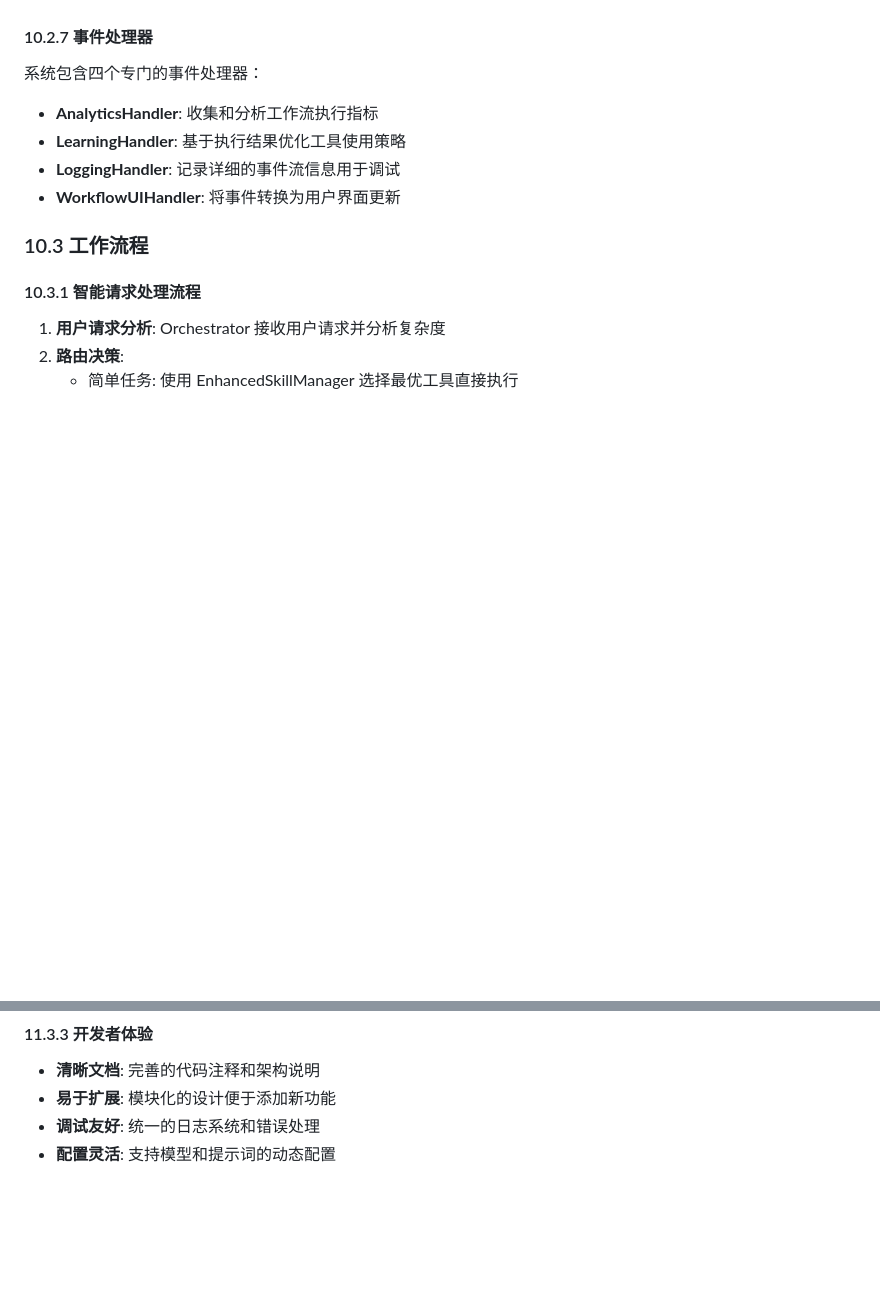
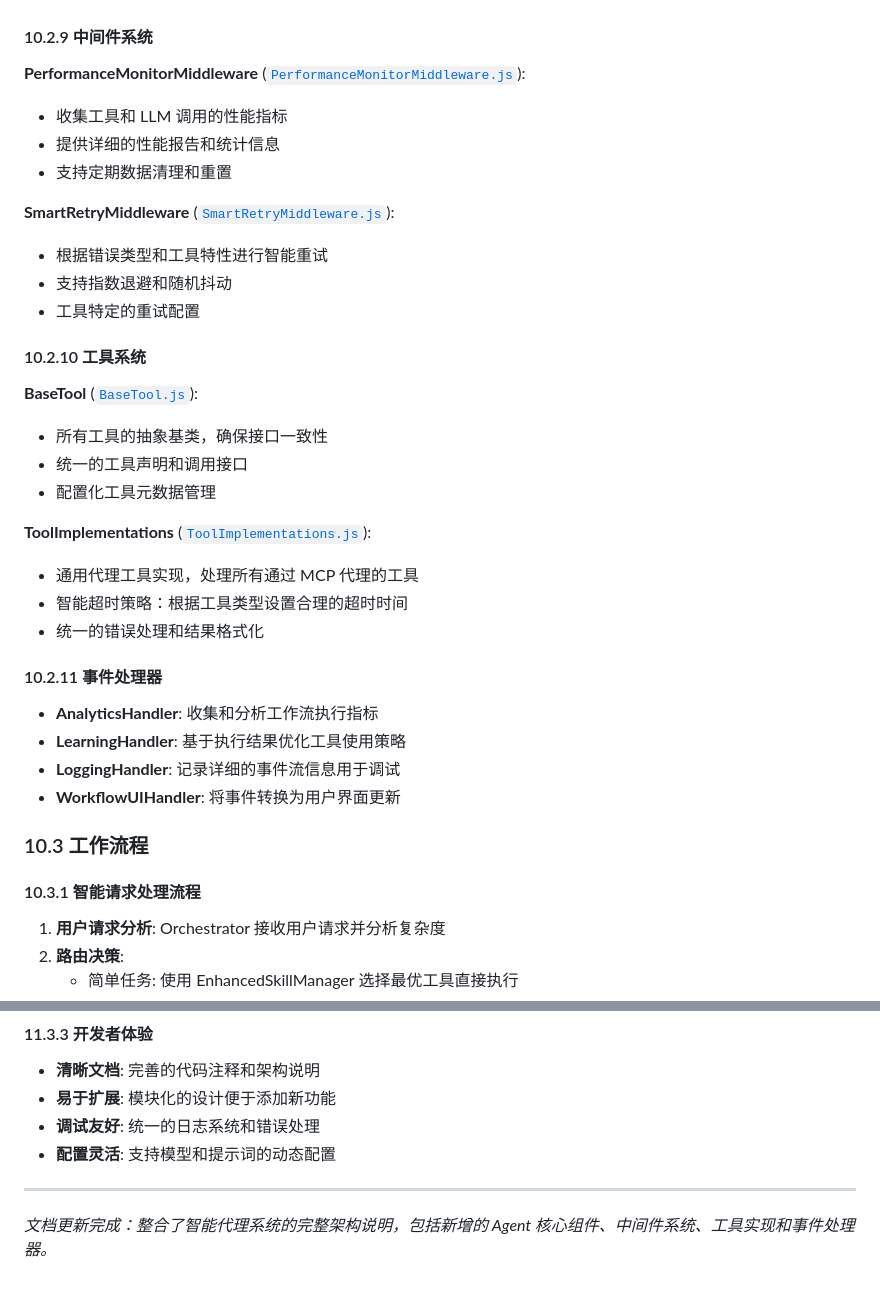
Before and after one commit to CK991357/gemini-chat, a Markdown page: Readme-ZH_251013.md, 2 parts joined by grey strips. Rendered like a GitHub page; blank space fills up the shorter version.

```diff
--- a/Readme-ZH_251013.md
+++ b/Readme-ZH_251013.md
@@ -727,8 +763,30 @@ await callbackManager.onToolStart(toolName, input, stepIndex);
 - **完成状态展示**: 清晰展示工作流执行结果
 
-#### 10.2.7 事件处理器
+#### 10.2.9 中间件系统
 
-系统包含四个专门的事件处理器：
+**PerformanceMonitorMiddleware** ([`PerformanceMonitorMiddleware.js`](src/static/js/agent/middlewares/PerformanceMonitorMiddleware.js)):
+- 收集工具和 LLM 调用的性能指标
+- 提供详细的性能报告和统计信息
+- 支持定期数据清理和重置
+
+**SmartRetryMiddleware** ([`SmartRetryMiddleware.js`](src/static/js/agent/middlewares/SmartRetryMiddleware.js)):
+- 根据错误类型和工具特性进行智能重试
+- 支持指数退避和随机抖动
+- 工具特定的重试配置
+
+#### 10.2.10 工具系统
+
+**BaseTool** ([`BaseTool.js`](src/static/js/agent/tools/BaseTool.js)):
+- 所有工具的抽象基类，确保接口一致性
+- 统一的工具声明和调用接口
+- 配置化工具元数据管理
+
+**ToolImplementations** ([`ToolImplementations.js`](src/static/js/agent/tools/ToolImplementations.js)):
+- 通用代理工具实现，处理所有通过 MCP 代理的工具
+- 智能超时策略：根据工具类型设置合理的超时时间
+- 统一的错误处理和结果格式化
+
+#### 10.2.11 事件处理器
 
 - **AnalyticsHandler**: 收集和分析工作流执行指标
 - **LearningHandler**: 基于执行结果优化工具使用策略
@@ -910,3 +969,7 @@ let handlers = {}; // 保存 handlers 对象
 -   **易于扩展**: 模块化的设计便于添加新功能
 -   **调试友好**: 统一的日志系统和错误处理
 -   **配置灵活**: 支持模型和提示词的动态配置
+
+---
+
+*文档更新完成：整合了智能代理系统的完整架构说明，包括新增的 Agent 核心组件、中间件系统、工具实现和事件处理器。*
```
Also changed, not shown: other parts of Readme-ZH_251013.md (+88 -51 lines), 1 other file.
